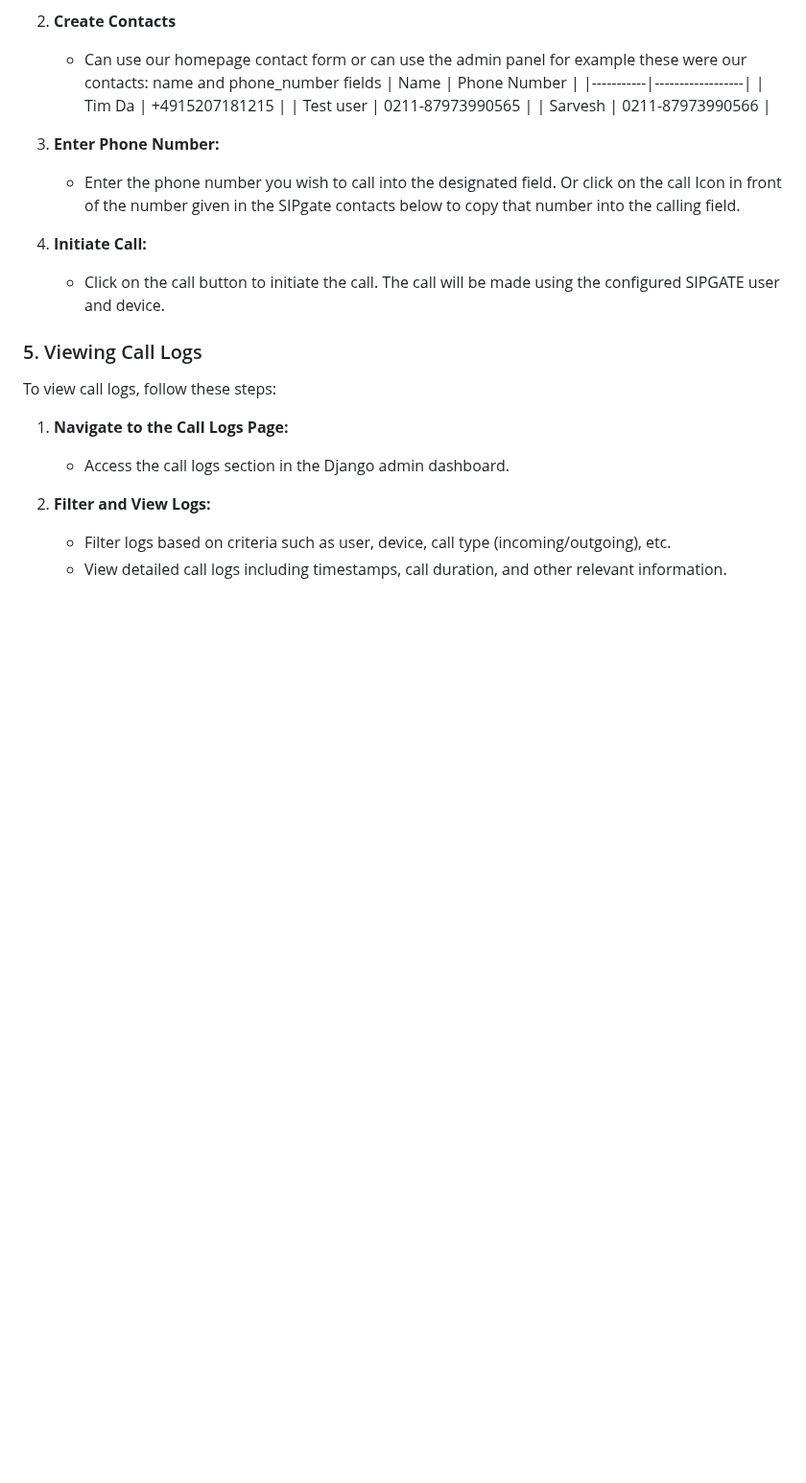
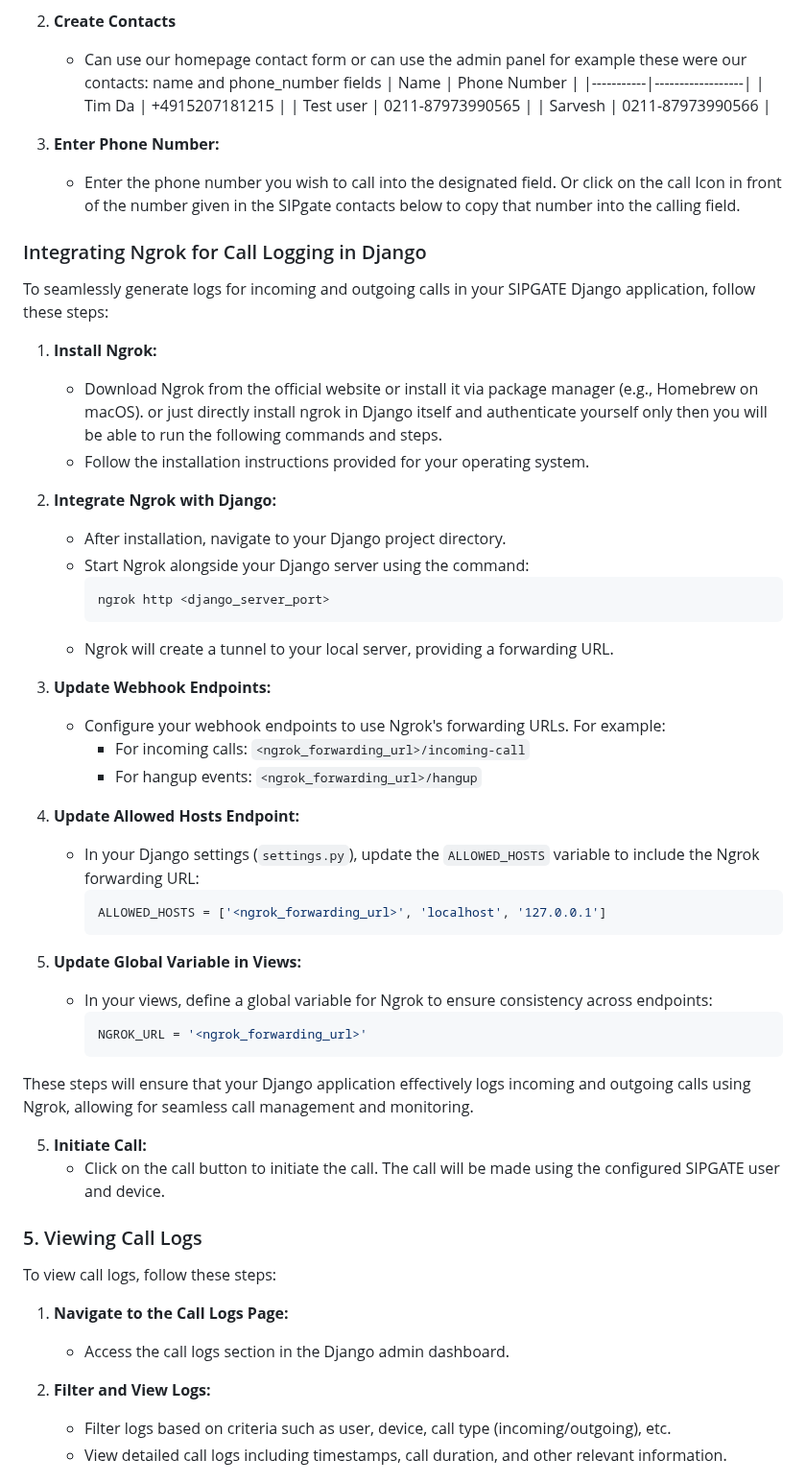
Before and after one commit to RohitSingh555/SIPGATE, a Markdown page: README.md, the part around the change. Shown at 96% size. Rendered like a GitHub page; blank space fills up the shorter version.

Commit message:
Update README.md
Filled in the missed out points.

````diff
--- a/README.md
+++ b/README.md
@@ -125,6 +125,42 @@ To make outgoing calls, follow these steps:
    - Enter the phone number you wish to call into the designated field.
    Or click on the call Icon in front of the number given in the SIPgate contacts below to copy that number into the calling field.
 
+### Integrating Ngrok for Call Logging in Django
+
+To seamlessly generate logs for incoming and outgoing calls in your SIPGATE Django application, follow these steps:
+
+1. **Install Ngrok:**
+   - Download Ngrok from the official website or install it via package manager (e.g., Homebrew on macOS). or just directly install ngrok in Django itself and authenticate yourself only then you will be able to run the following commands and steps.
+   - Follow the installation instructions provided for your operating system.
+
+2. **Integrate Ngrok with Django:**
+   - After installation, navigate to your Django project directory.
+   - Start Ngrok alongside your Django server using the command:
+     ```
+     ngrok http <django_server_port>
+     ```
+   - Ngrok will create a tunnel to your local server, providing a forwarding URL.
+
+3. **Update Webhook Endpoints:**
+   - Configure your webhook endpoints to use Ngrok's forwarding URLs. For example:
+     - For incoming calls: `<ngrok_forwarding_url>/incoming-call`
+     - For hangup events: `<ngrok_forwarding_url>/hangup`
+
+4. **Update Allowed Hosts Endpoint:**
+   - In your Django settings (`settings.py`), update the `ALLOWED_HOSTS` variable to include the Ngrok forwarding URL:
+     ```python
+     ALLOWED_HOSTS = ['<ngrok_forwarding_url>', 'localhost', '127.0.0.1']
+     ```
+
+5. **Update Global Variable in Views:**
+   - In your views, define a global variable for Ngrok to ensure consistency across endpoints:
+     ```python
+     NGROK_URL = '<ngrok_forwarding_url>'
+     ```
+
+These steps will ensure that your Django application effectively logs incoming and outgoing calls using Ngrok, allowing for seamless call management and monitoring.
+
+
 5. **Initiate Call:**
    - Click on the call button to initiate the call. The call will be made using the configured SIPGATE user and device.
 
````
